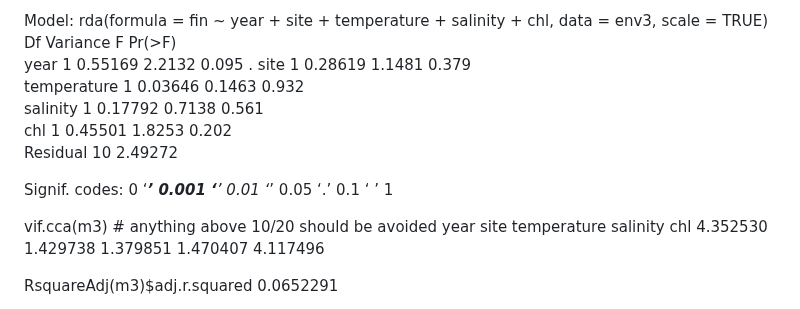
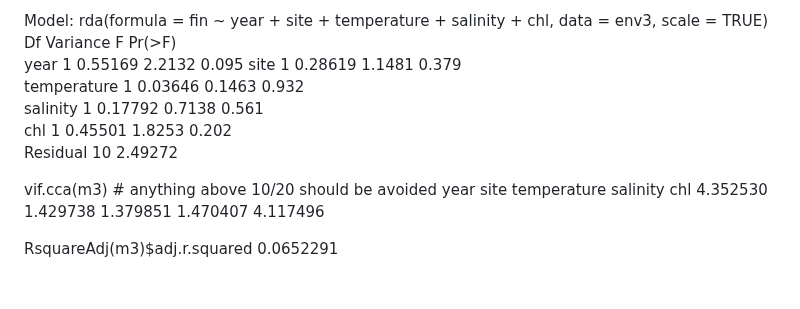
Before and after one commit to ilhabyrne/echino-metabarcoding, a Markdown page: longshore/rda/long_rda_output.md, the part around one of its changes. Drawn GitHub-style; blank space fills up the shorter version.

```diff
--- a/longshore/rda/long_rda_output.md
+++ b/longshore/rda/long_rda_output.md
@@ -263,14 +210,12 @@ Number of permutations: 999
 
 Model: rda(formula = fin ~ year + site + temperature + salinity + chl, data = env3, scale = TRUE)
             Df Variance      F Pr(>F)
-year         1  0.55169 2.2132  0.095 .
+year         1  0.55169 2.2132  0.095
 site         1  0.28619 1.1481  0.379
 temperature  1  0.03646 0.1463  0.932
 salinity     1  0.17792 0.7138  0.561
 chl          1  0.45501 1.8253  0.202
 Residual    10  2.49272
-
-Signif. codes:  0 ‘***’ 0.001 ‘**’ 0.01 ‘*’ 0.05 ‘.’ 0.1 ‘ ’ 1
 
 vif.cca(m3) # anything above 10/20 should be avoided
        year        site temperature    salinity         chl
```
Also changed, not shown: other parts of longshore/rda/long_rda_output.md (+27 -80 lines).
